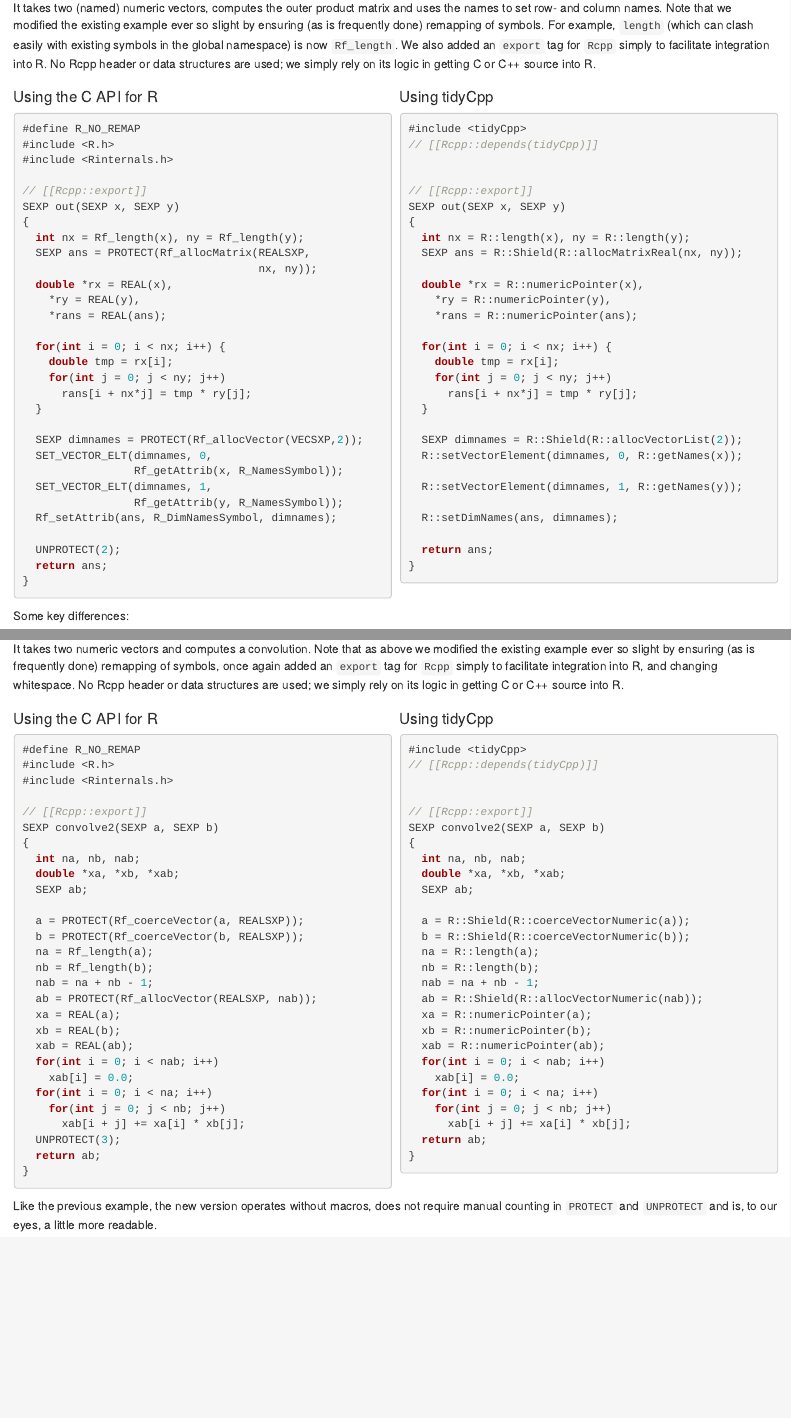
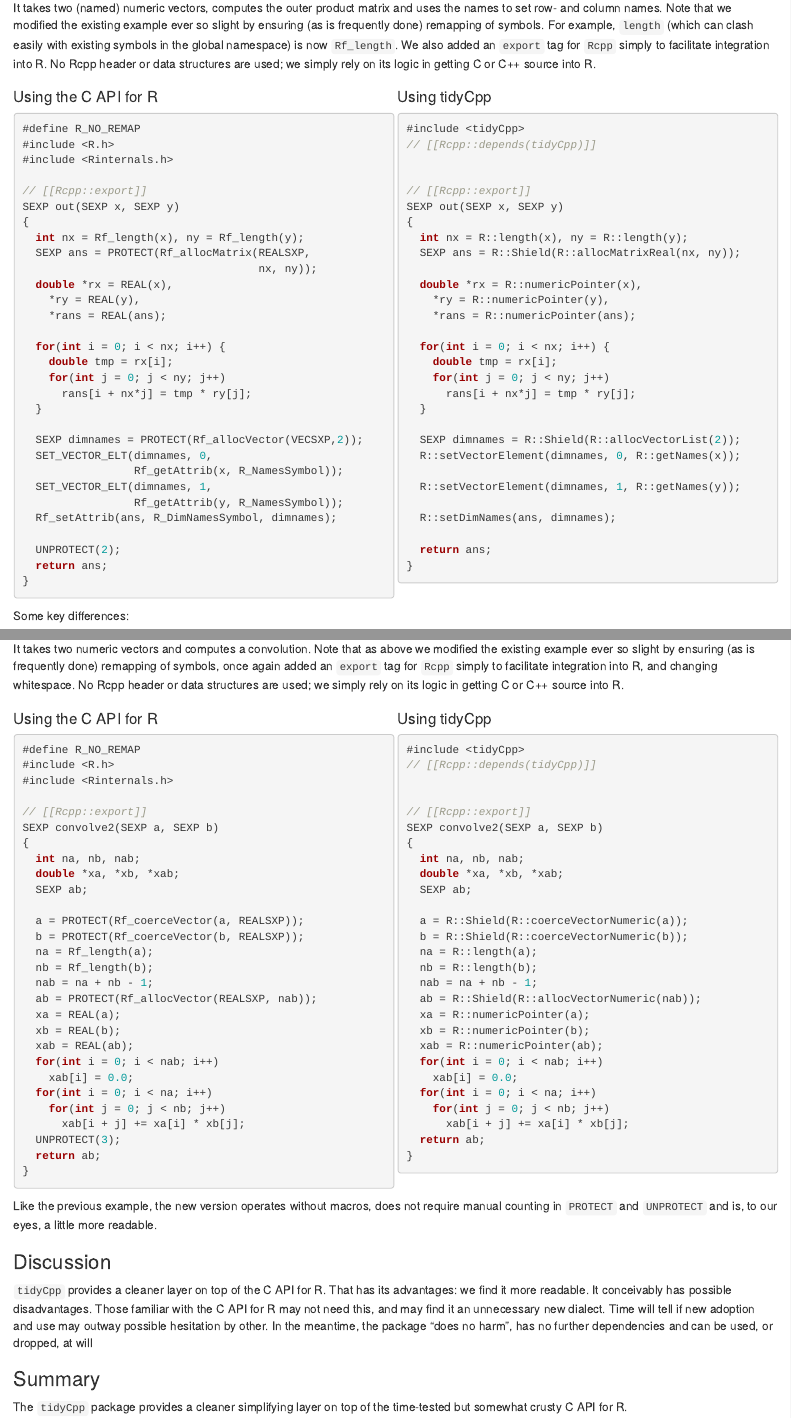
Before and after one commit to eddelbuettel/tidycpp, an R Markdown document (vignettes/motivation.Rmd): the page in a window 1100 px wide, from 400 px down, and a second part further down, joined at a grey line. Rendered offline with R 4.5, knitr and Pandoc, with nearby package versions; the code is not run, so its results and figures are left out; drawn as R Markdown's standard HTML page in place of the format the file asks for.

Commit message:
small edits

````diff
--- a/vignettes/motivation.Rmd
+++ b/vignettes/motivation.Rmd
@@ -49,7 +49,7 @@
 on its logic in getting C or C++ source into R.
 
 :::::: {.columns}
-::: {.column width="49.5%"}
+::: {.column width="49.75%"}
 
 #### Using the C API for R
 
@@ -87,11 +87,10 @@
 ```
 
 :::
-::: {.column width="1%"}
-\
-<!-- an empty Div (with a white space), serving as a column separator -->
+::: {.column width="0.5%"}
+&nbsp;
 :::
-::: {.column width="49.5%"}
+::: {.column width="49.75%"}
 
 #### Using tidyCpp
 
@@ -162,7 +161,7 @@
 header or data structures are used; we simply rely on its logic in getting C or C++ source into R.
 
 :::::: {.columns}
-::: {.column width="49.5%"}
+::: {.column width="49.75%"}
 
 #### Using the C API for R
 
@@ -198,11 +197,10 @@
 ```
 
 :::
-::: {.column width="1%"}
-\
-<!-- an empty Div (with a white space), serving as a column separator -->
+::: {.column width="0.5%"}
+&nbsp;
 :::
-::: {.column width="49.5%"}
+::: {.column width="49.75%"}
 
 #### Using tidyCpp
 
@@ -241,3 +239,18 @@
 
 Like the previous example, the new version operates without macros, does not require manual counting
 in `PROTECT` and `UNPROTECT` and is, to our eyes, a little more readable.
+
+
+### Discussion
+
+`tidyCpp` provides a cleaner layer on top of the C API for R. That has its advantages: we find it
+more readable. It conceivably has possible disadvantages. Those familiar with the C API for R may
+not need this, and may find it an unnecessary new dialect. Time will tell if new adoption and use
+may outway possible hesitation by other.  In the meantime, the package "does no harm", has no
+further dependencies and can be used, or dropped, at will
+
+
+### Summary
+
+The `tidyCpp` package provides a cleaner simplifying layer on top of the time-tested but somewhat
+crusty C API for R.
````
Also changed, not shown: 4 other files.
